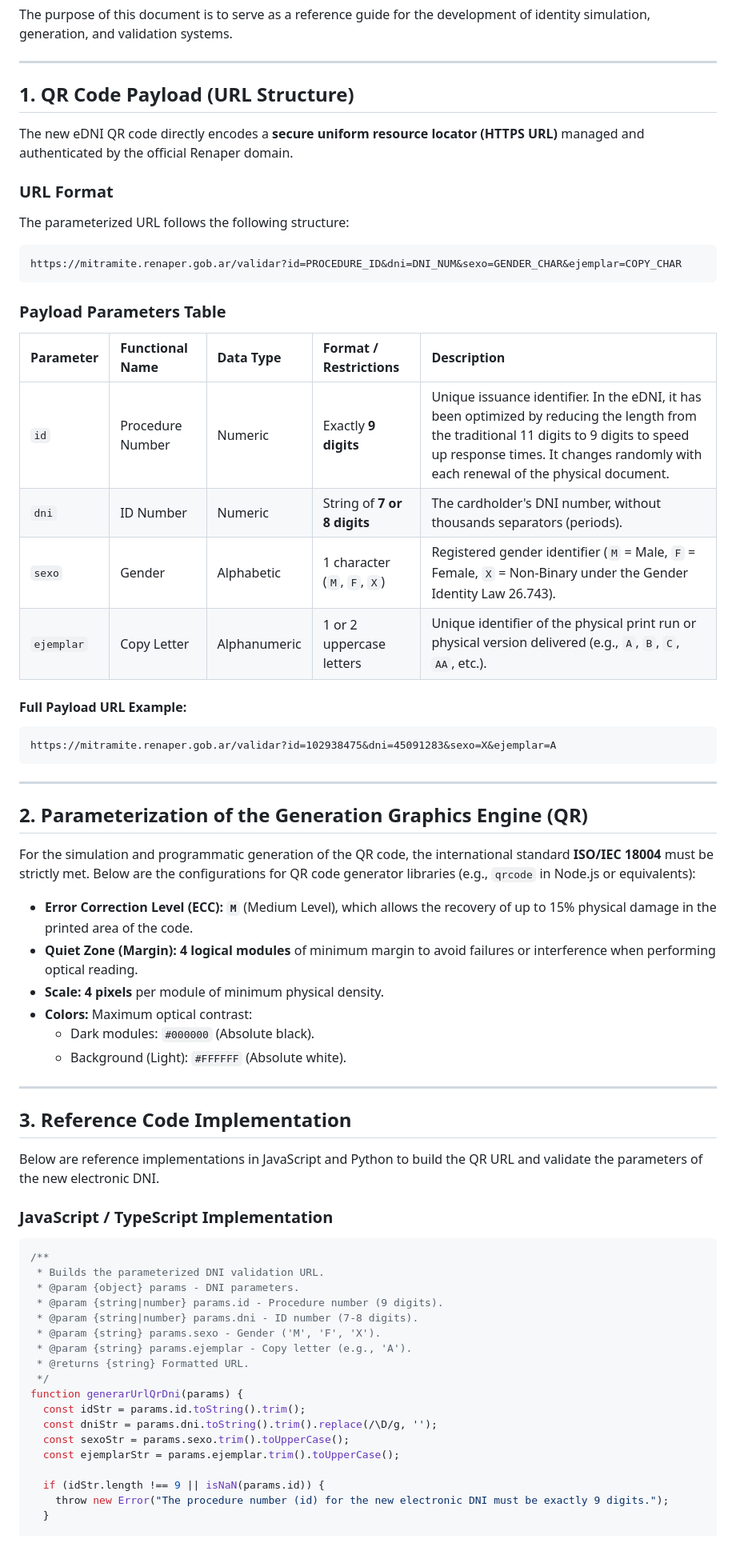
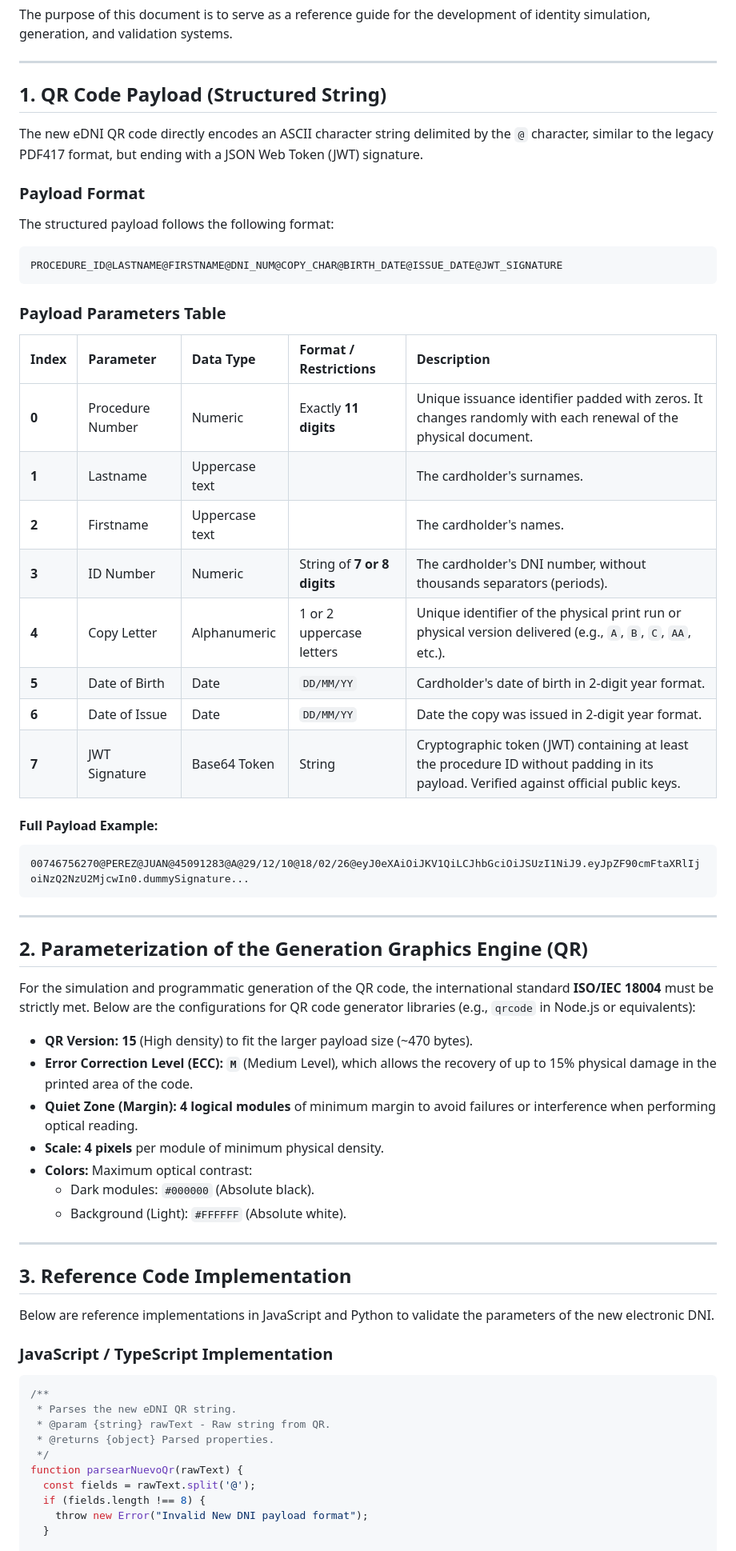
Before and after one commit to agusquiroga-ar/DNITestGen, a Markdown page: docs/new_dni_spec.md, the part around one of its changes. Shown at 80% size. GitHub-like rendering.

````diff
--- a/docs/new_dni_spec.md
+++ b/docs/new_dni_spec.md
@@ -6,31 +6,35 @@ The purpose of this document is to serve as a reference guide for the developmen
 
 ---
 
-## 1. QR Code Payload (URL Structure)
+## 1. QR Code Payload (Structured String)
 
-The new eDNI QR code directly encodes a **secure uniform resource locator (HTTPS URL)** managed and authenticated by the official Renaper domain.
+The new eDNI QR code directly encodes an ASCII character string delimited by the `@` character, similar to the legacy PDF417 format, but ending with a JSON Web Token (JWT) signature.
 
-### URL Format
+### Payload Format
 
-The parameterized URL follows the following structure:
+The structured payload follows the following format:
 
 ```text
-https://mitramite.renaper.gob.ar/validar?id=PROCEDURE_ID&dni=DNI_NUM&sexo=GENDER_CHAR&ejemplar=COPY_CHAR
+PROCEDURE_ID@LASTNAME@FIRSTNAME@DNI_NUM@COPY_CHAR@BIRTH_DATE@ISSUE_DATE@JWT_SIGNATURE
 ```
 
 ### Payload Parameters Table
 
-| Parameter | Functional Name    | Data Type     | Format / Restrictions      | Description                                                                                                                                                                                                                                |
-| :-------- | :----------------- | :------------ | :------------------------- | :----------------------------------------------------------------------------------------------------------------------------------------------------------------------------------------------------------------------------------------- |
-| `id`      | Procedure Number   | Numeric       | Exactly **9 digits**       | Unique issuance identifier. In the eDNI, it has been optimized by reducing the length from the traditional 11 digits to 9 digits to speed up response times. It changes randomly with each renewal of the physical document.             |
-| `dni`     | ID Number          | Numeric       | String of **7 or 8 digits**| The cardholder's DNI number, without thousands separators (periods).                                                                                                                                                                       |
-| `sexo`    | Gender             | Alphabetic    | 1 character (`M`, `F`, `X`)| Registered gender identifier (`M` = Male, `F` = Female, `X` = Non-Binary under the Gender Identity Law 26.743).                                                                                                                            |
-| `ejemplar`| Copy Letter        | Alphanumeric  | 1 or 2 uppercase letters   | Unique identifier of the physical print run or physical version delivered (e.g., `A`, `B`, `C`, `AA`, etc.).                                                                                                                               |
+| Index | Parameter          | Data Type     | Format / Restrictions      | Description                                                                                                                                                                                                                                |
+| :---- | :----------------- | :------------ | :------------------------- | :----------------------------------------------------------------------------------------------------------------------------------------------------------------------------------------------------------------------------------------- |
+| **0** | Procedure Number   | Numeric       | Exactly **11 digits**      | Unique issuance identifier padded with zeros. It changes randomly with each renewal of the physical document.             |
+| **1** | Lastname           | Uppercase text|                            | The cardholder's surnames.                                                                                                                                                                       |
+| **2** | Firstname          | Uppercase text|                            | The cardholder's names.                                                                                                                                                                       |
+| **3** | ID Number          | Numeric       | String of **7 or 8 digits**| The cardholder's DNI number, without thousands separators (periods).                                                                                                                                                                       |
+| **4** | Copy Letter        | Alphanumeric  | 1 or 2 uppercase letters   | Unique identifier of the physical print run or physical version delivered (e.g., `A`, `B`, `C`, `AA`, etc.).                                                                                                                               |
+| **5** | Date of Birth      | Date          | `DD/MM/YY`                 | Cardholder's date of birth in 2-digit year format.                                                                                                                                                                       |
+| **6** | Date of Issue      | Date          | `DD/MM/YY`                 | Date the copy was issued in 2-digit year format.                                                                                                                                                                       |
+| **7** | JWT Signature      | Base64 Token  | String                     | Cryptographic token (JWT) containing at least the procedure ID without padding in its payload. Verified against official public keys.                                                                                                                                                                       |
 
-#### Full Payload URL Example:
+#### Full Payload Example:
 
 ```text
-https://mitramite.renaper.gob.ar/validar?id=102938475&dni=45091283&sexo=X&ejemplar=A
+00746756270@PEREZ@JUAN@45091283@A@29/12/10@18/02/26@eyJ0eXAiOiJKV1QiLCJhbGciOiJSUzI1NiJ9.eyJpZF90cmFtaXRlIjoiNzQ2NzU2MjcwIn0.dummySignature...
 ```
 
 ---
@@ -39,6 +43,7 @@ https://mitramite.renaper.gob.ar/validar?id=102938475&dni=45091283&sexo=X&ejempl
 
 For the simulation and programmatic generation of the QR code, the international standard **ISO/IEC 18004** must be strictly met. Below are the configurations for QR code generator libraries (e.g., `qrcode` in Node.js or equivalents):
 
+* **QR Version:** **15** (High density) to fit the larger payload size (~470 bytes).
 * **Error Correction Level (ECC):** **`M`** (Medium Level), which allows the recovery of up to 15% physical damage in the printed area of the code.
 * **Quiet Zone (Margin):** **4 logical modules** of minimum margin to avoid failures or interference when performing optical reading.
 * **Scale:** **4 pixels** per module of minimum physical density.
@@ -50,27 +55,19 @@ For the simulation and programmatic generation of the QR code, the international
 
 ## 3. Reference Code Implementation
 
-Below are reference implementations in JavaScript and Python to build the QR URL and validate the parameters of the new electronic DNI.
+Below are reference implementations in JavaScript and Python to validate the parameters of the new electronic DNI.
 
 ### JavaScript / TypeScript Implementation
 
 ```javascript
 /**
- * Builds the parameterized DNI validation URL.
- * @param {object} params - DNI parameters.
- * @param {string|number} params.id - Procedure number (9 digits).
- * @param {string|number} params.dni - ID number (7-8 digits).
- * @param {string} params.sexo - Gender ('M', 'F', 'X').
- * @param {string} params.ejemplar - Copy letter (e.g., 'A').
- * @returns {string} Formatted URL.
+ * Parses the new eDNI QR string.
+ * @param {string} rawText - Raw string from QR.
+ * @returns {object} Parsed properties.
  */
-function generarUrlQrDni(params) {
-  const idStr = params.id.toString().trim();
-  const dniStr = params.dni.toString().trim().replace(/\D/g, '');
-  const sexoStr = params.sexo.trim().toUpperCase();
-  const ejemplarStr = params.ejemplar.trim().toUpperCase();
-
-  if (idStr.length !== 9 || isNaN(params.id)) {
-    throw new Error("The procedure number (id) for the new electronic DNI must be exactly 9 digits.");
+function parsearNuevoQr(rawText) {
+  const fields = rawText.split('@');
+  if (fields.length !== 8) {
+    throw new Error("Invalid New DNI payload format");
   }
 
````
Also changed, not shown: other parts of docs/new_dni_spec.md (+27 -29 lines), README.md (+3 -3 lines), docs/old_dni_spec.md (+22 -16 lines).
